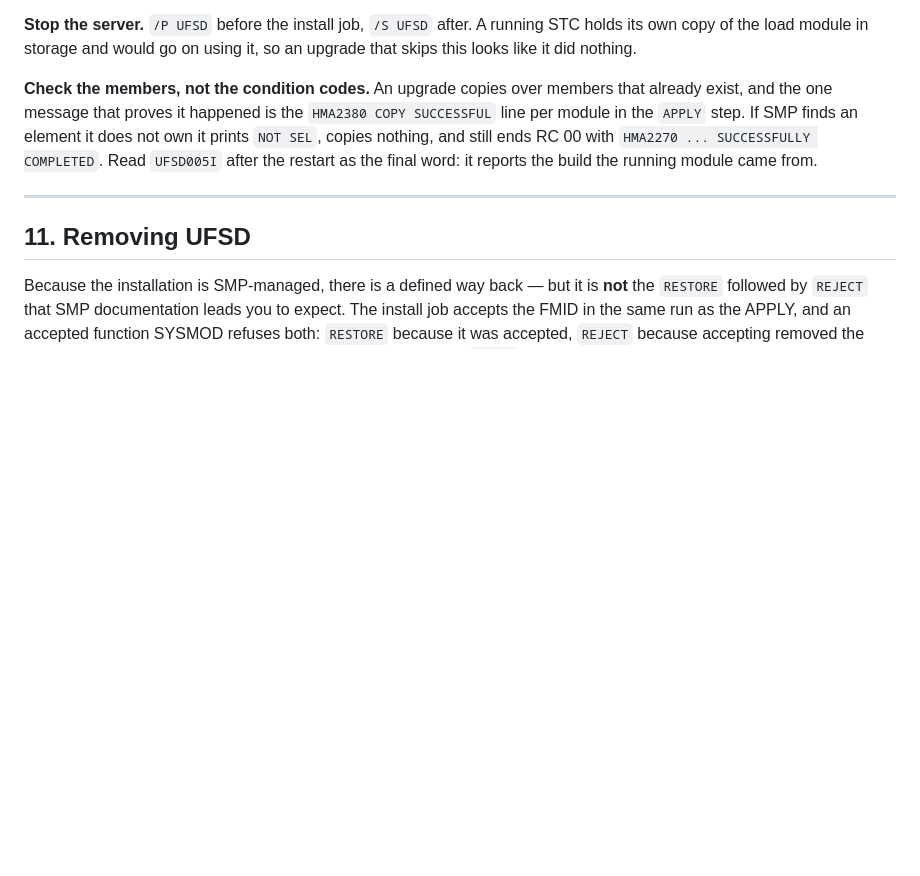
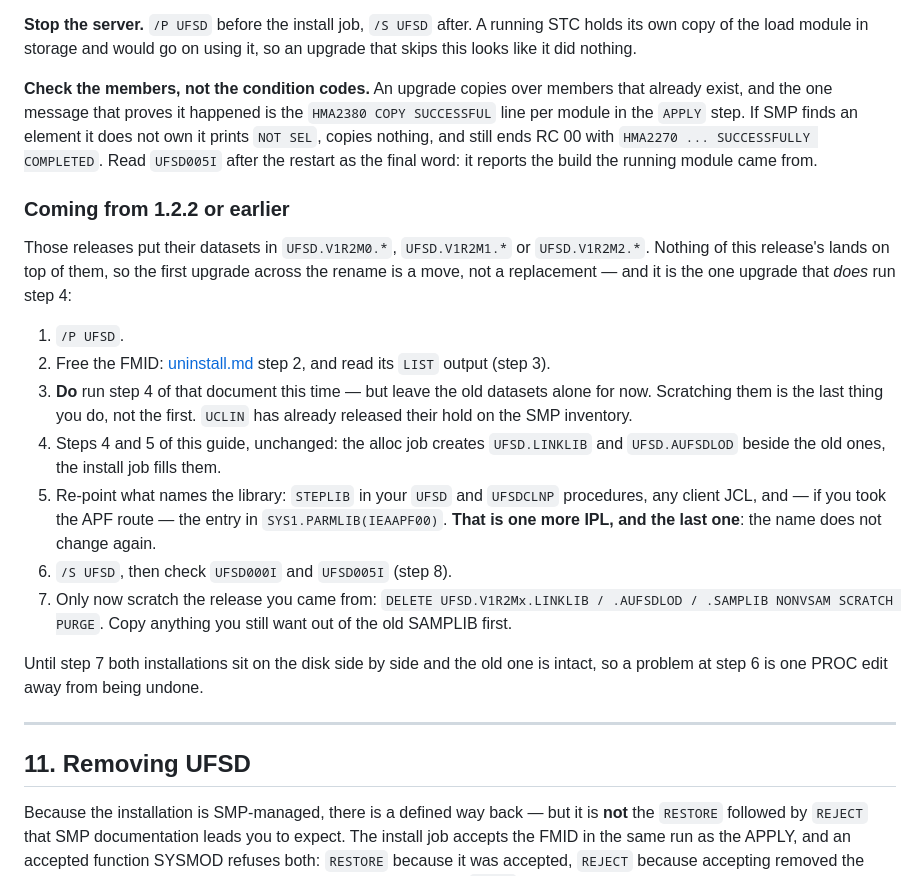
Before and after one commit to mvslovers/ufsd, a Markdown page: docs/installation.md, the part around the change. GitHub-like rendering; blank space fills up the shorter version.

Commit message:
docs(installation): the first upgrade across the rename is a move
Section 10 as written assumed both sides carry the new names, which is
true of no system that exists today: every install out there is
UFSD.V1R2Mx.*. For those, "skip the alloc job" is wrong -- UFSD.LINKLIB
is not there yet, so the alloc job is required, the STEPLIB and any APF
entry have to be re-pointed once, and the old datasets are orphaned
rather than replaced.

Adds "Coming from 1.2.2 or earlier": UCLIN, then this guide's steps 4
and 5 unchanged, then re-point, verify, and scratch the old datasets
last. Both installations stay on the disk until that final step, so a
failed start is one PROC edit away from being undone -- and the IPL the
APF route needs here is the last one it will ever need.

Claude-Session: https://claude.ai/code/session_01BcBCUMYhac6WtUCAak6Uhq

```diff
--- a/docs/installation.md
+++ b/docs/installation.md
@@ -430,6 +430,35 @@ element it does not own it prints `NOT SEL`, copies nothing, and still ends
 RC 00 with `HMA2270 ... SUCCESSFULLY COMPLETED`. Read `UFSD005I` after the
 restart as the final word: it reports the build the running module came from.
 
+### Coming from 1.2.2 or earlier
+
+Those releases put their datasets in `UFSD.V1R2M0.*`, `UFSD.V1R2M1.*` or
+`UFSD.V1R2M2.*`. Nothing of this release's lands on top of them, so the first
+upgrade across the rename is a move, not a replacement — and it is the one
+upgrade that *does* run step 4:
+
+1. `/P UFSD`.
+2. Free the FMID:
+   [uninstall.md](https://github.com/mvslovers/ufsd/blob/main/docs/uninstall.md)
+   step 2, and read its `LIST` output (step 3).
+3. **Do** run step 4 of that document this time — but leave the old datasets
+   alone for now. Scratching them is the last thing you do, not the first.
+   `UCLIN` has already released their hold on the SMP inventory.
+4. Steps 4 and 5 of this guide, unchanged: the alloc job creates
+   `UFSD.LINKLIB` and `UFSD.AUFSDLOD` beside the old ones, the install job
+   fills them.
+5. Re-point what names the library: `STEPLIB` in your `UFSD` and `UFSDCLNP`
+   procedures, any client JCL, and — if you took the APF route — the entry in
+   `SYS1.PARMLIB(IEAAPF00)`. **That is one more IPL, and the last one**: the
+   name does not change again.
+6. `/S UFSD`, then check `UFSD000I` and `UFSD005I` (step 8).
+7. Only now scratch the release you came from:
+   `DELETE UFSD.V1R2Mx.LINKLIB / .AUFSDLOD / .SAMPLIB NONVSAM SCRATCH PURGE`.
+   Copy anything you still want out of the old SAMPLIB first.
+
+Until step 7 both installations sit on the disk side by side and the old one
+is intact, so a problem at step 6 is one PROC edit away from being undone.
+
 ---
 
 ## 11. Removing UFSD
```
